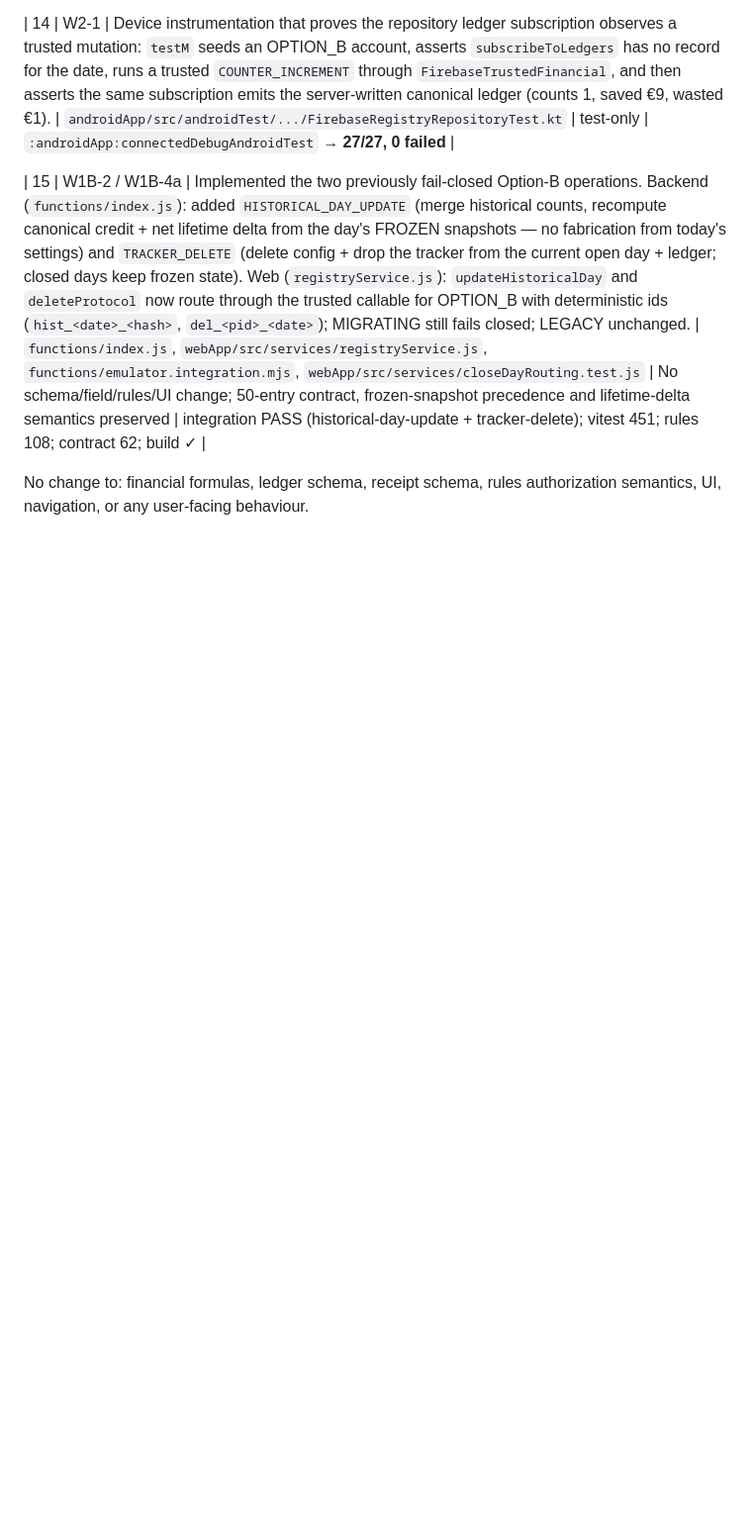
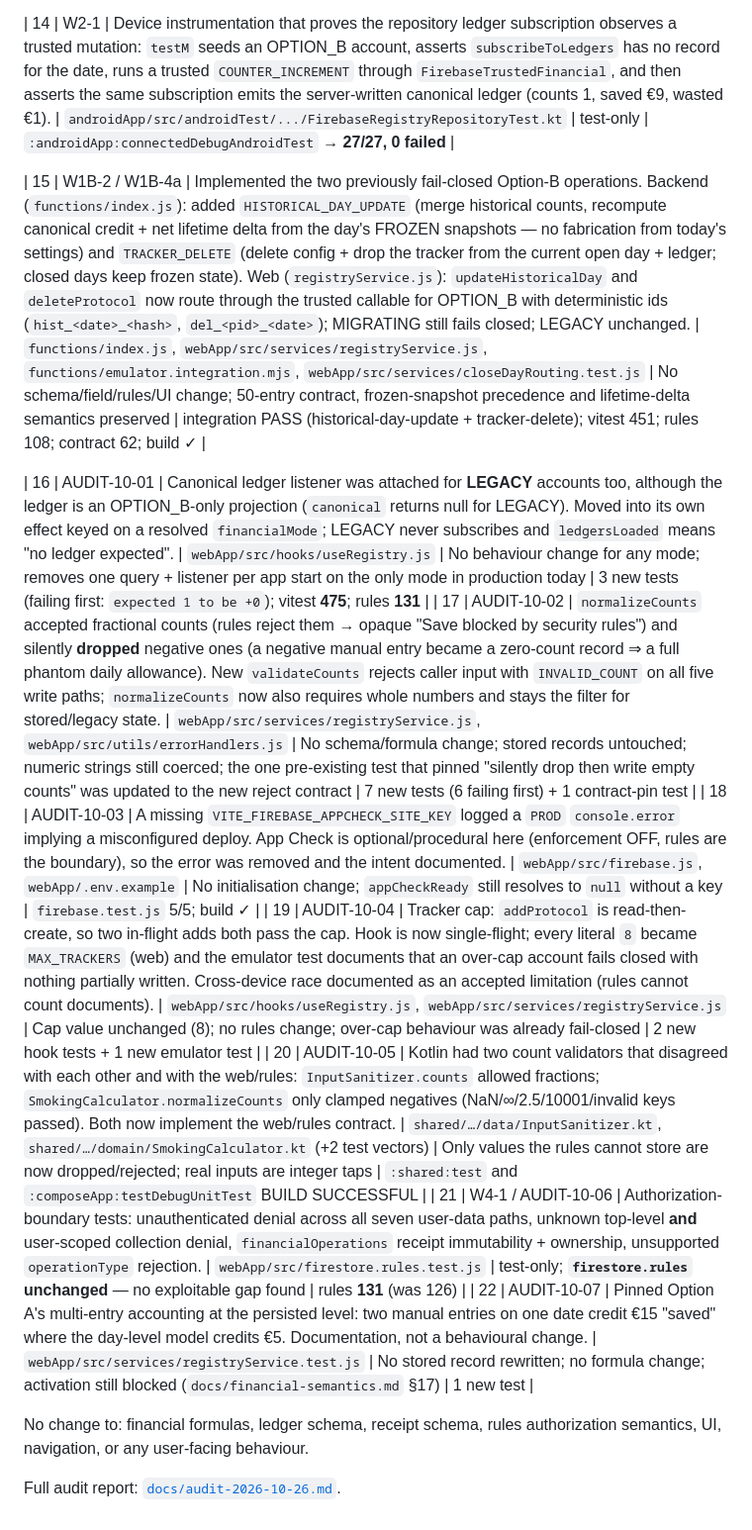
Before and after one commit to shareef01/tabakpp, a Markdown page: docs/release-hardening/CHANGE_LOG.md, the part around the change. Shown at 99% size. Rendered like a GitHub page; blank space fills up the shorter version.

```diff
--- a/docs/release-hardening/CHANGE_LOG.md
+++ b/docs/release-hardening/CHANGE_LOG.md
@@ -25,5 +25,15 @@ All changes are local, uncommitted, and emulator-only.
 
 | 15 | W1B-2 / W1B-4a | Implemented the two previously fail-closed Option-B operations. Backend (`functions/index.js`): added `HISTORICAL_DAY_UPDATE` (merge historical counts, recompute canonical credit + net lifetime delta from the day's FROZEN snapshots — no fabrication from today's settings) and `TRACKER_DELETE` (delete config + drop the tracker from the current open day + ledger; closed days keep frozen state). Web (`registryService.js`): `updateHistoricalDay` and `deleteProtocol` now route through the trusted callable for OPTION_B with deterministic ids (`hist_<date>_<hash>`, `del_<pid>_<date>`); MIGRATING still fails closed; LEGACY unchanged. | `functions/index.js`, `webApp/src/services/registryService.js`, `functions/emulator.integration.mjs`, `webApp/src/services/closeDayRouting.test.js` | No schema/field/rules/UI change; 50-entry contract, frozen-snapshot precedence and lifetime-delta semantics preserved | integration PASS (historical-day-update + tracker-delete); vitest 451; rules 108; contract 62; build ✓ |
 
+| 16 | AUDIT-10-01 | Canonical ledger listener was attached for **LEGACY** accounts too, although the ledger is an OPTION_B-only projection (`canonical` returns null for LEGACY). Moved into its own effect keyed on a resolved `financialMode`; LEGACY never subscribes and `ledgersLoaded` means "no ledger expected". | `webApp/src/hooks/useRegistry.js` | No behaviour change for any mode; removes one query + listener per app start on the only mode in production today | 3 new tests (failing first: `expected 1 to be +0`); vitest **475**; rules **131** |
+| 17 | AUDIT-10-02 | `normalizeCounts` accepted fractional counts (rules reject them → opaque "Save blocked by security rules") and silently **dropped** negative ones (a negative manual entry became a zero-count record ⇒ a full phantom daily allowance). New `validateCounts` rejects caller input with `INVALID_COUNT` on all five write paths; `normalizeCounts` now also requires whole numbers and stays the filter for stored/legacy state. | `webApp/src/services/registryService.js`, `webApp/src/utils/errorHandlers.js` | No schema/formula change; stored records untouched; numeric strings still coerced; the one pre-existing test that pinned "silently drop then write empty counts" was updated to the new reject contract | 7 new tests (6 failing first) + 1 contract-pin test |
+| 18 | AUDIT-10-03 | A missing `VITE_FIREBASE_APPCHECK_SITE_KEY` logged a `PROD` `console.error` implying a misconfigured deploy. App Check is optional/procedural here (enforcement OFF, rules are the boundary), so the error was removed and the intent documented. | `webApp/src/firebase.js`, `webApp/.env.example` | No initialisation change; `appCheckReady` still resolves to `null` without a key | `firebase.test.js` 5/5; build ✓ |
+| 19 | AUDIT-10-04 | Tracker cap: `addProtocol` is read-then-create, so two in-flight adds both pass the cap. Hook is now single-flight; every literal `8` became `MAX_TRACKERS` (web) and the emulator test documents that an over-cap account fails closed with nothing partially written. Cross-device race documented as an accepted limitation (rules cannot count documents). | `webApp/src/hooks/useRegistry.js`, `webApp/src/services/registryService.js` | Cap value unchanged (8); no rules change; over-cap behaviour was already fail-closed | 2 new hook tests + 1 new emulator test |
+| 20 | AUDIT-10-05 | Kotlin had two count validators that disagreed with each other and with the web/rules: `InputSanitizer.counts` allowed fractions; `SmokingCalculator.normalizeCounts` only clamped negatives (NaN/∞/2.5/10001/invalid keys passed). Both now implement the web/rules contract. | `shared/…/data/InputSanitizer.kt`, `shared/…/domain/SmokingCalculator.kt` (+2 test vectors) | Only values the rules cannot store are now dropped/rejected; real inputs are integer taps | `:shared:test` and `:composeApp:testDebugUnitTest` BUILD SUCCESSFUL |
+| 21 | W4-1 / AUDIT-10-06 | Authorization-boundary tests: unauthenticated denial across all seven user-data paths, unknown top-level **and** user-scoped collection denial, `financialOperations` receipt immutability + ownership, unsupported `operationType` rejection. | `webApp/src/firestore.rules.test.js` | test-only; **`firestore.rules` unchanged** — no exploitable gap found | rules **131** (was 126) |
+| 22 | AUDIT-10-07 | Pinned Option A's multi-entry accounting at the persisted level: two manual entries on one date credit €15 "saved" where the day-level model credits €5. Documentation, not a behavioural change. | `webApp/src/services/registryService.test.js` | No stored record rewritten; no formula change; activation still blocked (`docs/financial-semantics.md` §17) | 1 new test |
+
 No change to: financial formulas, ledger schema, receipt schema, rules authorization
 semantics, UI, navigation, or any user-facing behaviour.
+
+Full audit report: [`docs/audit-2026-10-26.md`](../audit-2026-10-26.md).
```
Also changed, not shown: docs/audit-2026-10-26.md (added, +144 -0 lines), docs/release-hardening/BACKLOG.md (+7 -1 lines).
